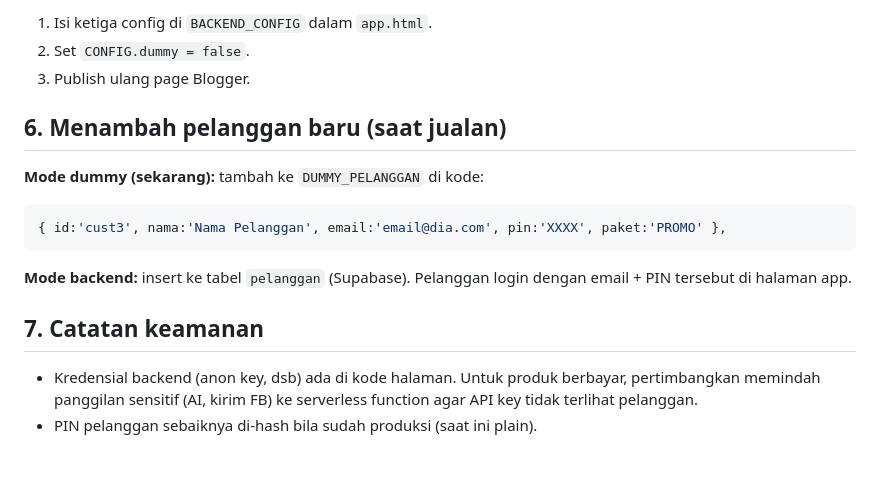
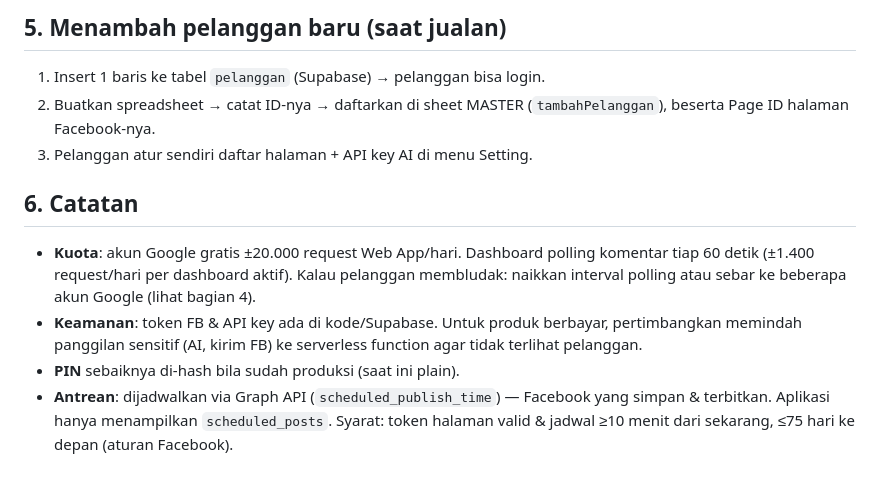
Before and after one commit to faizalground96-spec/newsgen-studio-app, a Markdown page: BACKEND-SETUP.md, the part around one of its changes. GitHub-like rendering.

Commit message:
Update BACKEND-SETUP.md arsitektur final

````diff
--- a/BACKEND-SETUP.md
+++ b/BACKEND-SETUP.md
@@ -69,21 +84,22 @@ create table draft (
 
-1. Isi ketiga config di `BACKEND_CONFIG` dalam `app.html`.
-2. Set `CONFIG.dummy = false`.
-3. Publish ulang page Blogger.
+## 5. Menambah pelanggan baru (saat jualan)
 
-## 6. Menambah pelanggan baru (saat jualan)
+1. Insert 1 baris ke tabel `pelanggan` (Supabase) → pelanggan bisa login.
+2. Buatkan spreadsheet → catat ID-nya → daftarkan di sheet MASTER
+   (`tambahPelanggan`), beserta Page ID halaman Facebook-nya.
+3. Pelanggan atur sendiri daftar halaman + API key AI di menu Setting.
 
-**Mode dummy (sekarang):** tambah ke `DUMMY_PELANGGAN` di kode:
-```js
-{ id:'cust3', nama:'Nama Pelanggan', email:'email@dia.com', pin:'XXXX', paket:'PROMO' },
-```
+## 6. Catatan
 
-**Mode backend:** insert ke tabel `pelanggan` (Supabase). Pelanggan login
-dengan email + PIN tersebut di halaman app.
-
-## 7. Catatan keamanan
-
-- Kredensial backend (anon key, dsb) ada di kode halaman. Untuk produk
+- **Kuota**: akun Google gratis ±20.000 request Web App/hari. Dashboard
+  polling komentar tiap 60 detik (±1.400 request/hari per dashboard aktif).
+  Kalau pelanggan membludak: naikkan interval polling atau sebar ke
+  beberapa akun Google (lihat bagian 4).
+- **Keamanan**: token FB & API key ada di kode/Supabase. Untuk produk
   berbayar, pertimbangkan memindah panggilan sensitif (AI, kirim FB)
-  ke serverless function agar API key tidak terlihat pelanggan.
-- PIN pelanggan sebaiknya di-hash bila sudah produksi (saat ini plain).
+  ke serverless function agar tidak terlihat pelanggan.
+- **PIN** sebaiknya di-hash bila sudah produksi (saat ini plain).
+- **Antrean**: dijadwalkan via Graph API (`scheduled_publish_time`) —
+  Facebook yang simpan & terbitkan. Aplikasi hanya menampilkan
+  `scheduled_posts`. Syarat: token halaman valid & jadwal ≥10 menit
+  dari sekarang, ≤75 hari ke depan (aturan Facebook).
````
Also changed, not shown: other parts of BACKEND-SETUP.md (+63 -48 lines).
